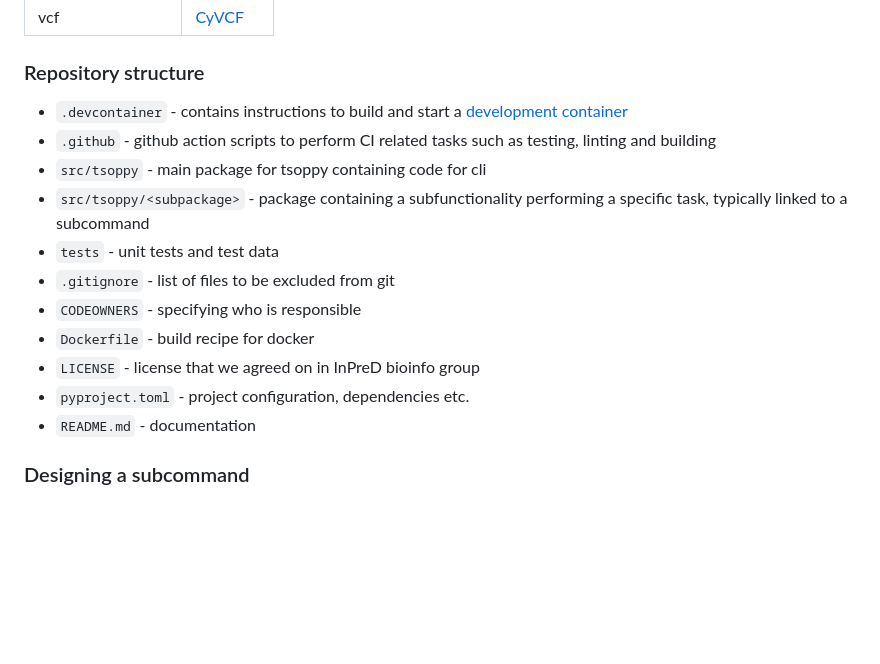
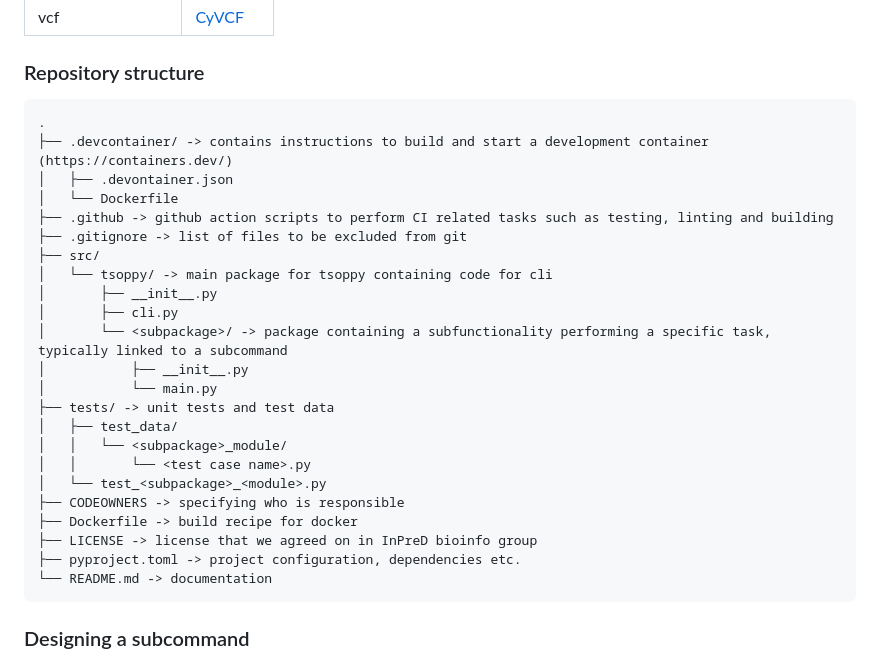
Before and after one commit to InPreD/tsoppy, a Markdown page: README.md, the part around one of its changes. Drawn GitHub-style; blank space fills up the shorter version.

Commit message:
docs: apply suggestions from @molversmyr

````diff
--- a/README.md
+++ b/README.md
@@ -33,17 +33,31 @@ vcf | [CyVCF](https://github.com/arq5x/cyvcf/blob/master/README.rst)
 
 ### Repository structure
 
-- `.devcontainer` - contains instructions to build and start a [development container](https://containers.dev/)
-- `.github` - github action scripts to perform CI related tasks such as testing, linting and building
-- `src/tsoppy` - main package for tsoppy containing code for cli
-- `src/tsoppy/<subpackage>` - package containing a subfunctionality performing a specific task, typically linked to a subcommand
-- `tests` - unit tests and test data
-- `.gitignore` - list of files to be excluded from git
-- `CODEOWNERS` - specifying who is responsible
-- `Dockerfile` - build recipe for docker
-- `LICENSE` - license that we agreed on in InPreD bioinfo group
-- `pyproject.toml` - project configuration, dependencies etc.
-- `README.md` - documentation
+```txt
+.
+├── .devcontainer/ -> contains instructions to build and start a development container (https://containers.dev/)
+│   ├── .devontainer.json
+│   └── Dockerfile
+├── .github -> github action scripts to perform CI related tasks such as testing, linting and building
+├── .gitignore -> list of files to be excluded from git
+├── src/
+│   └── tsoppy/ -> main package for tsoppy containing code for cli
+│       ├── __init__.py
+│       ├── cli.py
+│       └── <subpackage>/ -> package containing a subfunctionality performing a specific task, typically linked to a subcommand
+│           ├── __init__.py
+│           └── main.py
+├── tests/ -> unit tests and test data
+│   ├── test_data/
+│   │   └── <subpackage>_module/
+│   │       └── <test case name>.py
+│   └── test_<subpackage>_<module>.py
+├── CODEOWNERS -> specifying who is responsible
+├── Dockerfile -> build recipe for docker
+├── LICENSE -> license that we agreed on in InPreD bioinfo group
+├── pyproject.toml -> project configuration, dependencies etc.
+└── README.md -> documentation
+```
 
 ### Designing a subcommand
 
````
Also changed, not shown: other parts of README.md (+1 -1 lines).
